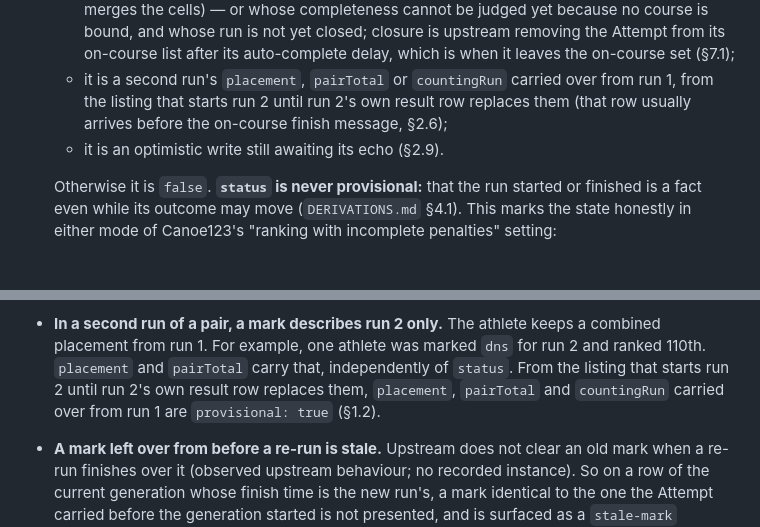
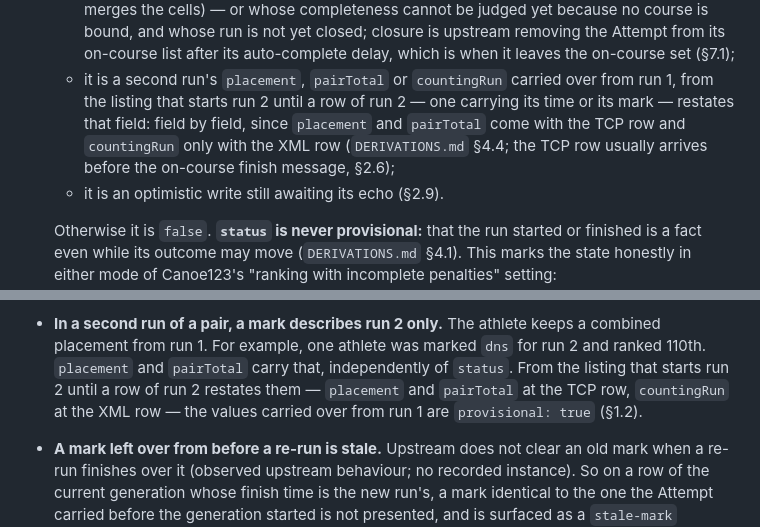
Before and after one commit to OpenCanoeTiming/c123-server, a Markdown page: docs/arch/CONTRACTS.md, 2 parts joined by grey strips. Drawn GitHub-style; blank space fills up the shorter version.

Commit message:
docs(arch): round 10 close - carried second-run fields settle field by field (S1-32); ADR-017 R3
CONTRACTS §1.2/§2.6 and gate-2 property 11: a second run's carried-over
placement, pairTotal and countingRun are provisional until a row of run 2
restates that field - placement and pairTotal at the TCP row, countingRun
only at the XML row, which alone carries BetterRunNr. ADR-017 Revision 3
records the closing evidence: 93/93 vectors, two windows replayed twice
with matching hashes, 0 gate-2 violations, every CHECKER-FAIL closed.
Obligations: §1.2/§2.6 cited, none affected (acknowledged).

Co-Authored-By: Claude Fable 5.1 <noreply@anthropic.com>
Claude-Session: https://claude.ai/code/session_01QrSCVcwNnEJEpKQgSZZNi5

```diff
--- a/docs/arch/CONTRACTS.md
+++ b/docs/arch/CONTRACTS.md
@@ -117,8 +117,10 @@ The fields, precisely:
     whose run is not yet closed; closure is upstream removing the Attempt from its on-course list
     after its auto-complete delay, which is when it leaves the on-course set (§7.1);
   - it is a second run's `placement`, `pairTotal` or `countingRun` carried over from run 1, from the
-    listing that starts run 2 until run 2's own result row replaces them (that row usually arrives
-    before the on-course finish message, §2.6);
+    listing that starts run 2 until a row of run 2 — one carrying its time or its mark — restates that
+    field: field by field, since `placement` and `pairTotal` come with the TCP row and `countingRun`
+    only with the XML row (`DERIVATIONS.md` §4.4; the TCP row usually arrives before the on-course
+    finish message, §2.6);
   - it is an optimistic write still awaiting its echo (§2.9).
 
   Otherwise it is `false`. **`status` is never provisional:** that the run started or finished is a
@@ -747,9 +749,9 @@ never a duplicate. The operator resolves it upstream.
   - `dsq-r` and `dqb` are distinct disqualifications that the earlier draft lost into `other`.
 - **In a second run of a pair, a mark describes run 2 only.** The athlete keeps a combined placement
   from run 1. For example, one athlete was marked `dns` for run 2 and ranked 110th. `placement` and
-  `pairTotal` carry that, independently of `status`. From the listing that starts run 2 until run 2's
-  own result row replaces them, `placement`, `pairTotal` and `countingRun` carried over from run 1 are
-  `provisional: true` (§1.2).
+  `pairTotal` carry that, independently of `status`. From the listing that starts run 2 until a row of
+  run 2 restates them — `placement` and `pairTotal` at the TCP row, `countingRun` at the XML row —
+  the values carried over from run 1 are `provisional: true` (§1.2).
 - **A mark left over from before a re-run is stale.** Upstream does not clear an old mark when a
   re-run finishes over it (observed upstream behaviour; no recorded instance). So on a row of the
   current generation whose finish time is the new run's, a mark identical to the one the Attempt
```
Also changed, not shown: docs/arch/TEST-ARCHITECTURE.md (+3 -2 lines), 1 other file.
